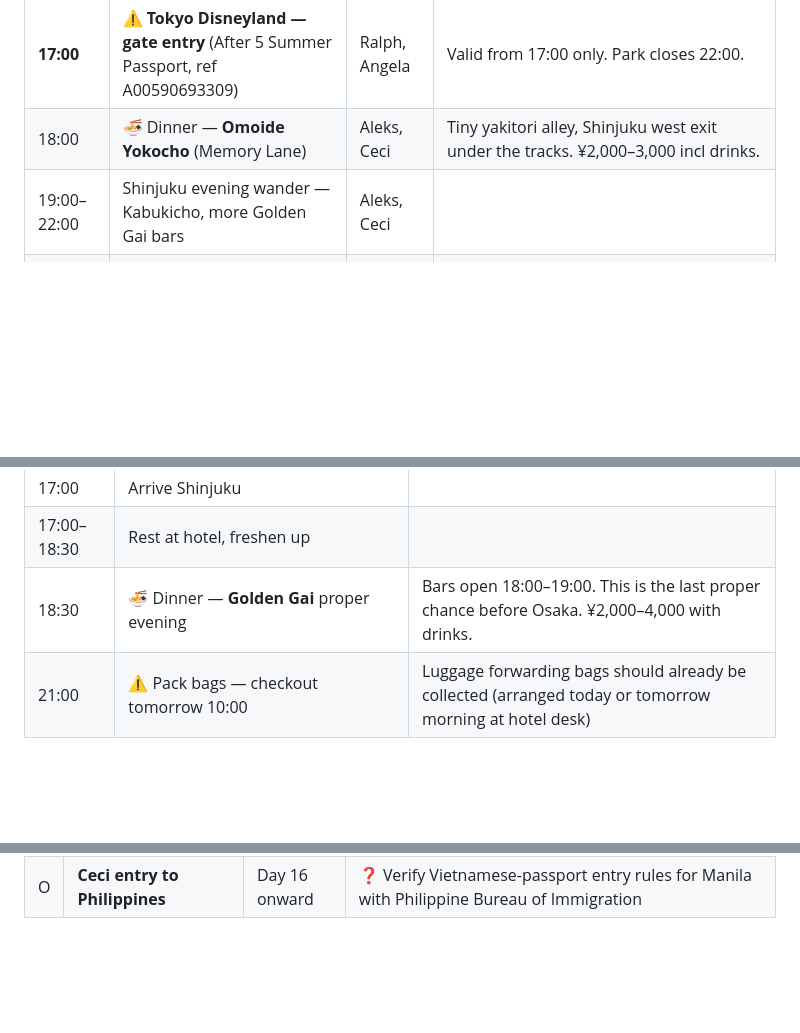
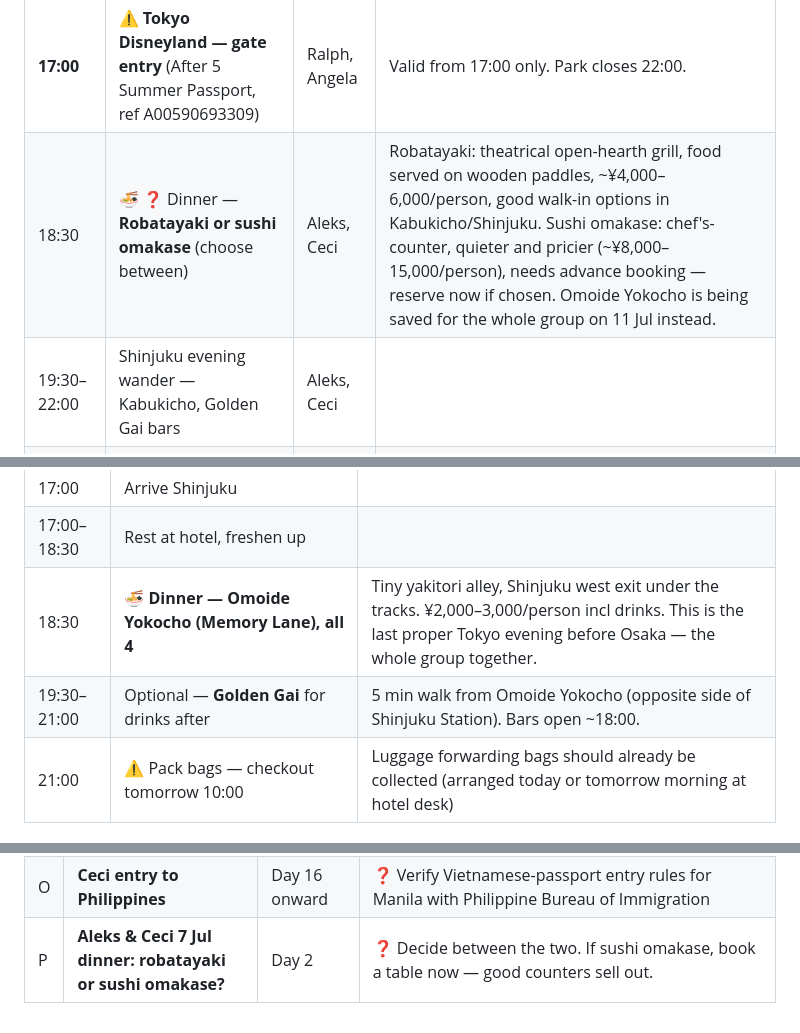
Before and after one commit to astefanovic/JapanKorea2026, a Markdown page: daily-schedule.md, 3 parts joined by grey strips. Rendered like a GitHub page; blank space fills up the shorter version.

Commit message:
Move group Omoide Yokocho dinner to 11 Jul, free up 7 Jul for Aleks & Ceci
All 4 now do Omoide Yokocho together on 11 Jul (last full Tokyo
evening, replacing the vague Golden Gai dinner slot), with Golden
Gai kept as an optional after-dinner stop. On 7 Jul, Aleks & Ceci
get robatayaki or sushi omakase instead — left as an open choice
in daily-schedule.md since sushi omakase needs advance booking.

```diff
--- a/daily-schedule.md
+++ b/daily-schedule.md
@@ -66,8 +66,8 @@
 | 16:15 | ⚠️ Ralph & Angela depart for Maihama | Ralph, Angela | JR Chuo-Sobu: Shinjuku → Tokyo (20 min) → JR Keiyo: Tokyo → Maihama (15 min). ~35 min total, ¥620 |
 | 16:15 | **Golden Gai** — explore the alleys | Aleks, Ceci | 5 min walk from Shinjuku east exit. Bars open ~18:00. |
 | **17:00** | ⚠️ **Tokyo Disneyland — gate entry** (After 5 Summer Passport, ref A00590693309) | Ralph, Angela | Valid from 17:00 only. Park closes 22:00. |
-| 18:00 | 🍜 Dinner — **Omoide Yokocho** (Memory Lane) | Aleks, Ceci | Tiny yakitori alley, Shinjuku west exit under the tracks. ¥2,000–3,000 incl drinks. |
-| 19:00–22:00 | Shinjuku evening wander — Kabukicho, more Golden Gai bars | Aleks, Ceci | |
+| 18:30 | 🍜 ❓ Dinner — **Robatayaki or sushi omakase** (choose between) | Aleks, Ceci | Robatayaki: theatrical open-hearth grill, food served on wooden paddles, ~¥4,000–6,000/person, good walk-in options in Kabukicho/Shinjuku. Sushi omakase: chef's-counter, quieter and pricier (~¥8,000–15,000/person), needs advance booking — reserve now if chosen. Omoide Yokocho is being saved for the whole group on 11 Jul instead. |
+| 19:30–22:00 | Shinjuku evening wander — Kabukicho, Golden Gai bars | Aleks, Ceci | |
 | ~22:30 | Last trains from Maihama (last JR Keiyo ~00:05) | Ralph, Angela | JR Keiyo → Tokyo → Shinjuku, ~40 min |
 | ~23:15 | Back at hotel | Ralph, Angela | |
 
@@ -207,7 +207,8 @@
 | 16:00 | JR Shonan-Shinjuku: Kamakura → Shinjuku (55 min, ¥970) | |
 | 17:00 | Arrive Shinjuku | |
 | 17:00–18:30 | Rest at hotel, freshen up | |
-| 18:30 | 🍜 Dinner — **Golden Gai** proper evening | Bars open 18:00–19:00. This is the last proper chance before Osaka. ¥2,000–4,000 with drinks. |
+| 18:30 | 🍜 **Dinner — Omoide Yokocho (Memory Lane), all 4** | Tiny yakitori alley, Shinjuku west exit under the tracks. ¥2,000–3,000/person incl drinks. This is the last proper Tokyo evening before Osaka — the whole group together. |
+| 19:30–21:00 | Optional — **Golden Gai** for drinks after | 5 min walk from Omoide Yokocho (opposite side of Shinjuku Station). Bars open ~18:00. |
 | 21:00 | ⚠️ Pack bags — checkout tomorrow 10:00 | Luggage forwarding bags should already be collected (arranged today or tomorrow morning at hotel desk) |
 
 ---
@@ -576,3 +577,4 @@ Fill these in before 6 Jul:
 | L | **Home departure time (Day 1)** | Day 1 | ❓ Adjust 03:30 departure based on actual suburb to airport transit time |
 | N | **Ceci Hong Kong TWOV conditions** | Day 16 | ❓ Confirm with HK Express/HK Immigration whether the 8h10m CJU→HKG→MNL connection qualifies for visa-free airside transit for a Vietnamese ordinary passport, and whether pre-arrangement is needed |
 | O | **Ceci entry to Philippines** | Day 16 onward | ❓ Verify Vietnamese-passport entry rules for Manila with Philippine Bureau of Immigration |
+| P | **Aleks & Ceci 7 Jul dinner: robatayaki or sushi omakase?** | Day 2 | ❓ Decide between the two. If sushi omakase, book a table now — good counters sell out. |
```
Also changed, not shown: itinerary.md (+1 -1 lines).
